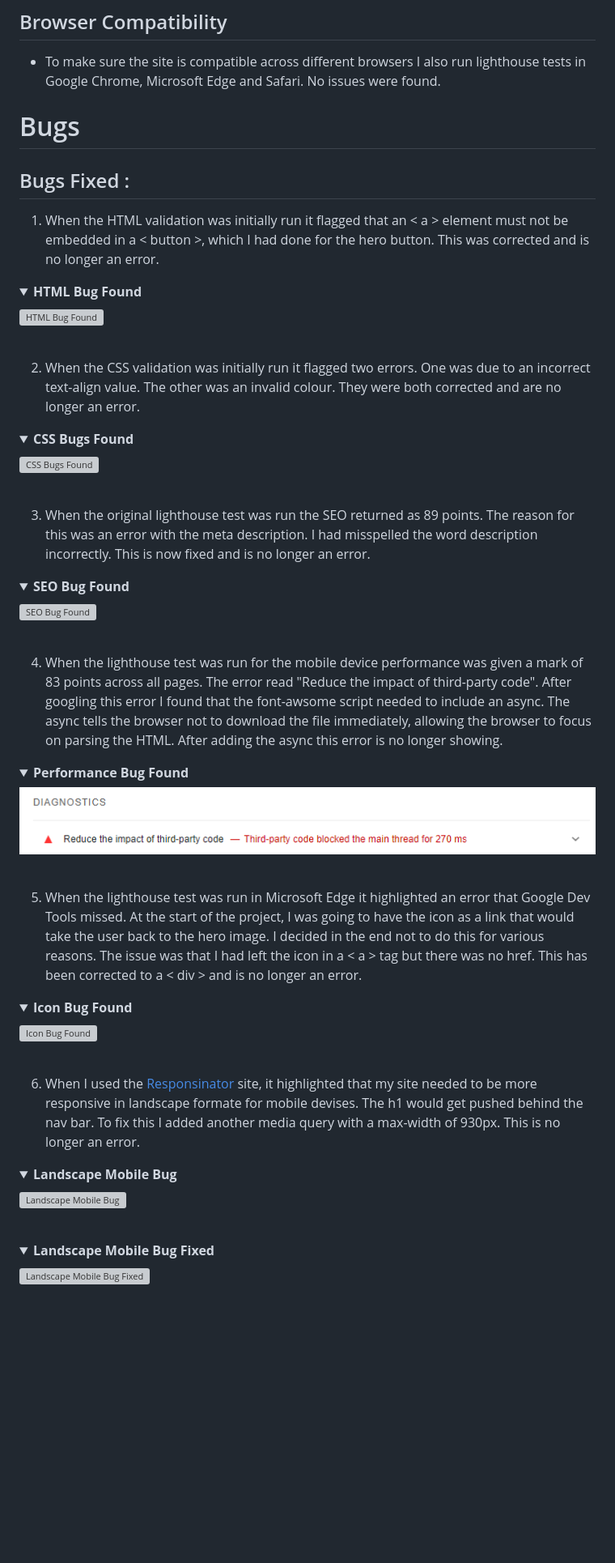
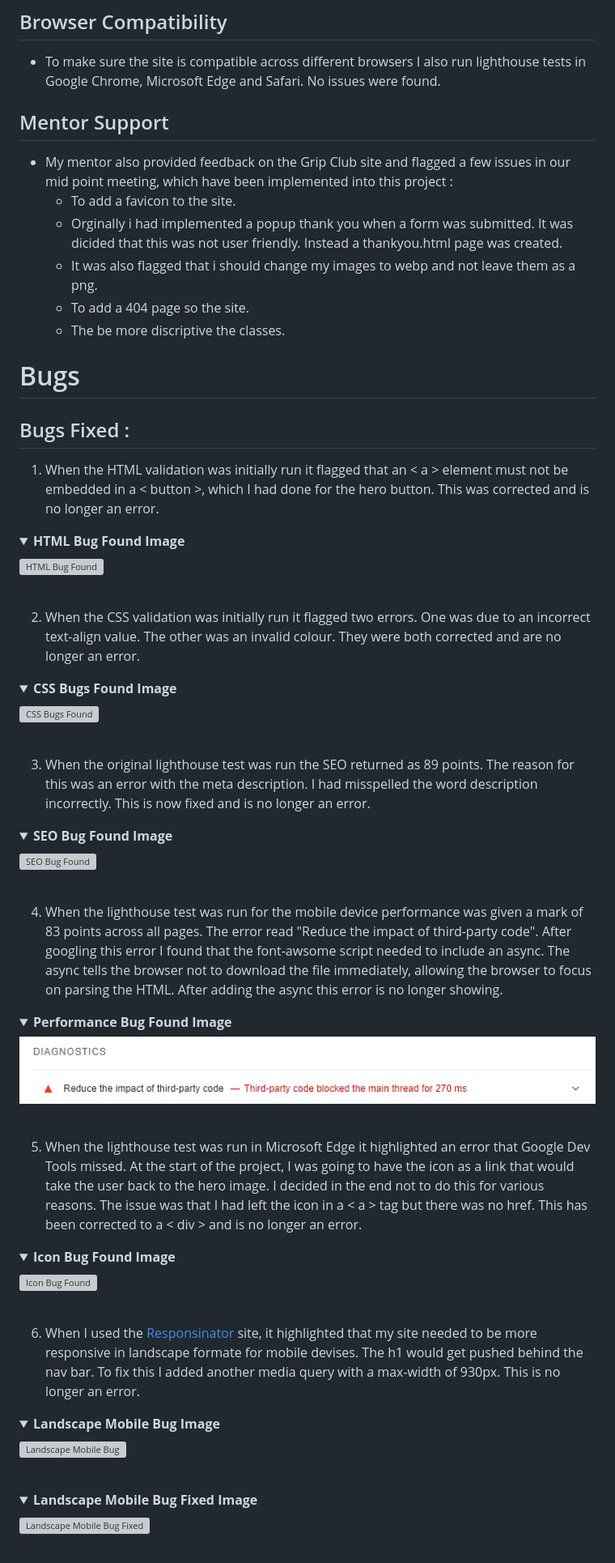
Before and after one commit to Kaysims/Grip-Club, a Markdown page: README.md, the part around the change printed below. Shown: that part at 81% size. GitHub-like rendering; folded sections open; blank space fills up the shorter version; grey boxes are pictures that could not be loaded.

```diff
--- a/README.md
+++ b/README.md
@@ -395,13 +395,19 @@ From the start, I have tried to ensure that accessibility is being prioritised a
 ## Browser Compatibility
 * To make sure the site is compatible across different browsers I also run lighthouse tests in Google Chrome, Microsoft Edge and Safari. No issues were found.
 
+## Mentor Support
+* My mentor also provided feedback on the Grip Club site and flagged a few issues in our mid point meeting, which have been implemented into this project :
+    * To add a favicon to the site.
+    * Orginally i had implemented a popup thank you when a form was submitted. It was dicided that this was not user friendly. Instead a thankyou.html page was created.
+    * It was also flagged that i should change my images to webp and not leave them as a png.
+    * To add a 404 page so the site.
+    * The be more discriptive the classes.
 
 # Bugs
 ## Bugs Fixed :
-
  1. When the HTML validation was initially run it flagged that an < a > element must not be embedded in a < button >, which I had done for the hero button. This was corrected and is no longer an error.
 
-<details><summary><b>HTML Bug Found</b></summary>
+<details><summary><b>HTML Bug Found Image</b></summary>
 
 ![HTML Bug Found](assets/readme-images/bug-html.png)
 
@@ -409,7 +415,7 @@ From the start, I have tried to ensure that accessibility is being prioritised a
 
 2. When the CSS validation was initially run it flagged two errors. One was due to an incorrect text-align value. The other was an invalid colour. They were both corrected and are no longer an error.
 
-<details><summary><b>CSS Bugs Found</b></summary>
+<details><summary><b>CSS Bugs Found Image</b></summary>
 
 ![CSS Bugs Found](assets/readme-images/bug-css.png)
 
@@ -417,7 +423,7 @@ From the start, I have tried to ensure that accessibility is being prioritised a
 
 3. When the original lighthouse test was run the SEO returned as 89 points. The reason for this was an error with the meta description. I had misspelled the word description incorrectly. This is now fixed and is no longer an error.
 
-<details><summary><b>SEO Bug Found</b></summary>
+<details><summary><b>SEO Bug Found Image</b></summary>
 
 ![SEO Bug Found](assets/readme-images/bug-seo.png)
 
@@ -425,7 +431,7 @@ From the start, I have tried to ensure that accessibility is being prioritised a
 
 4. When the lighthouse test was run for the mobile device performance was given a mark of 83 points across all pages. The error read "Reduce the impact of third-party code". After googling this error I found that the font-awsome script needed to include an async. The async tells the browser not to download the file immediately, allowing the browser to focus on parsing the HTML. After adding the async this error is no longer showing.
 
-<details><summary><b>Performance Bug Found</b></summary>
+<details><summary><b>Performance Bug Found Image</b></summary>
 
 ![Performance Bug Found](assets/readme-images/bug-performance.png)
 
@@ -433,19 +439,20 @@ From the start, I have tried to ensure that accessibility is being prioritised a
 
 5. When the lighthouse test was run in Microsoft Edge it highlighted an error that Google Dev Tools missed. At the start of the project, I was going to have the icon as a link that would take the user back to the hero image. I decided in the end not to do this for various reasons. The issue was that I had left the icon in a < a > tag but there was no href. This has been corrected to a < div > and is no longer an error.
 
-<details><summary><b>Icon Bug Found</b></summary>
+<details><summary><b>Icon Bug Found Image</b></summary>
 
 ![Icon Bug Found](assets/readme-images/bug-icon.png)
 
 </details><br />
 
 6. When I used the [Responsinator](http://www.responsinator.com/) site, it highlighted that my site needed to be more responsive in landscape formate for mobile devises. The h1 would get pushed behind the nav bar. To fix this I added another media query with a max-width of 930px. This is no longer an error.
-<details><summary><b>Landscape Mobile Bug</b></summary>
+<details><summary><b>Landscape Mobile Bug Image</b></summary>
 
 ![Landscape Mobile Bug](assets/readme-images/unresponsive-landcape-phone.png)
 
 </details><br />
-<details><summary><b>Landscape Mobile Bug Fixed</b></summary>
+
+<details><summary><b>Landscape Mobile Bug Fixed Image</b></summary>
 
 ![Landscape Mobile Bug Fixed](assets/readme-images/responsive-landcape-mobile.png)
 
```
Also changed, not shown: other parts of README.md (+19 -12 lines), assets/readme-images/bug-commits.png (added).
